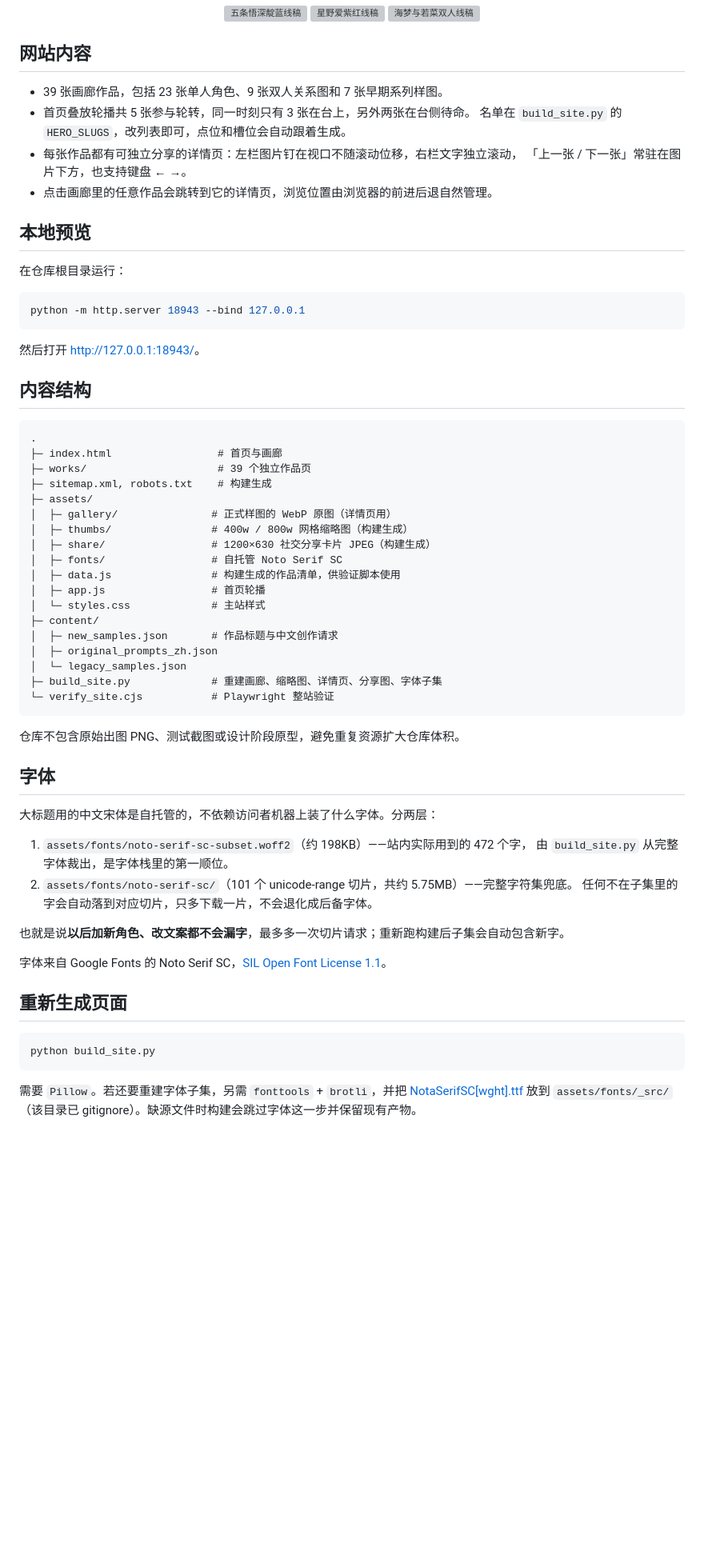
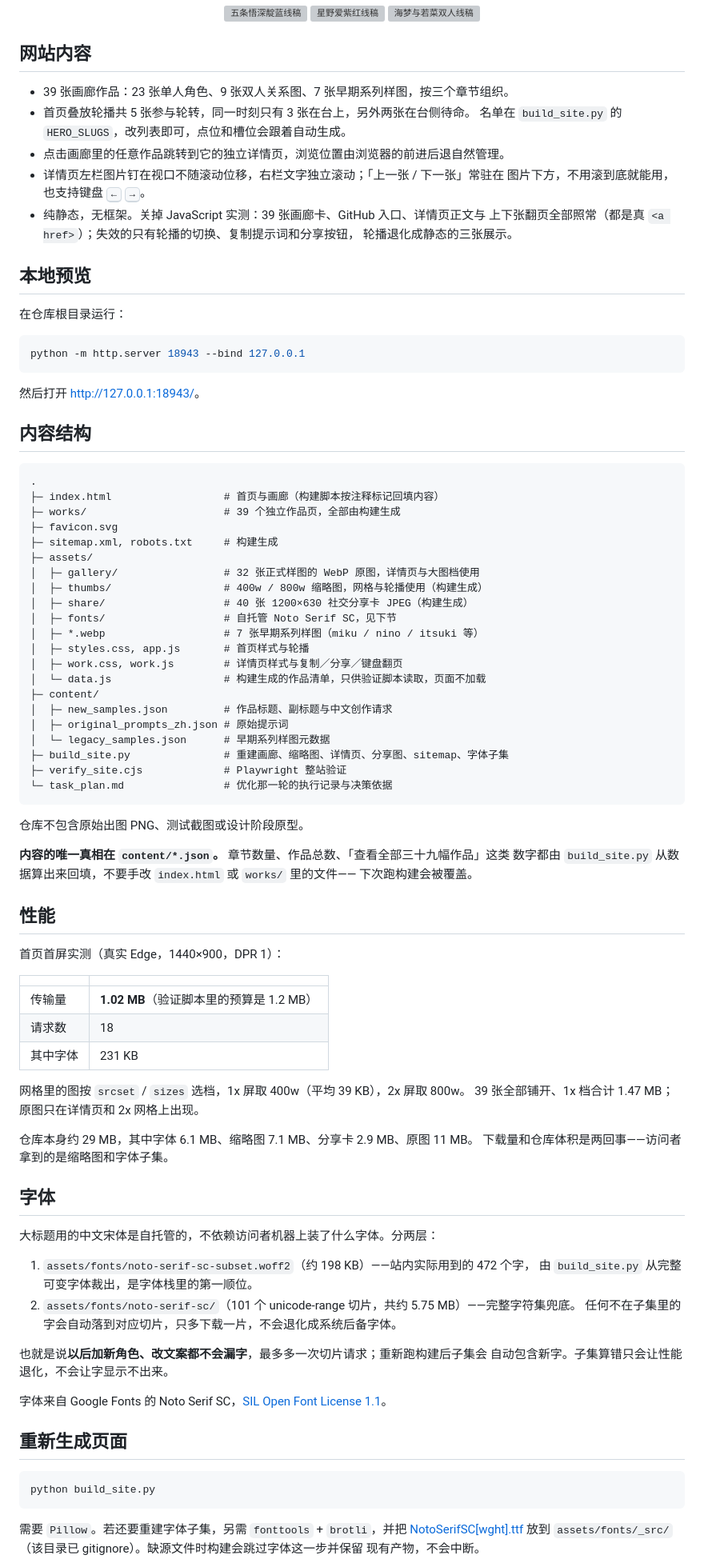
Before and after one commit to Spark-chenlin/anime-lineart-director-gallery, a Markdown page: README.md, the part around one of its changes. Shown at 80% size. Rendered like a GitHub page; blank space fills up the shorter version; grey boxes are pictures that could not be loaded.

Commit message:
Update README for the current build
- Fix the file tree: it was missing favicon.svg, work.css, work.js, the
  seven legacy webp files and task_plan.md, and mislabelled data.js as
  something the pages load.
- Add a performance section with the measured numbers (1.02MB first
  screen, 18 requests) and separate download size from repo size.
- State the no-JS behaviour from an actual javaScriptEnabled:false run
  rather than by assumption.
- Group the 33 verification assertions into five categories and describe
  the modal bug accurately: it pulled the page back to the top on open,
  which is what the old existence-only checks missed.
- Note that content/*.json is the single source of truth, so hand-editing
  index.html or works/ gets overwritten.
- Fix the NotoSerifSC filename typo and the tracked font size (6.1MB).

Co-Authored-By: Claude Opus 5 <noreply@anthropic.com>

````diff
--- a/README.md
+++ b/README.md
@@ -12,12 +12,15 @@
 
 ## 网站内容
 
-- 39 张画廊作品，包括 23 张单人角色、9 张双人关系图和 7 张早期系列样图。
+- 39 张画廊作品：23 张单人角色、9 张双人关系图、7 张早期系列样图，按三个章节组织。
 - 首页叠放轮播共 5 张参与轮转，同一时刻只有 3 张在台上，另外两张在台侧待命。
-  名单在 `build_site.py` 的 `HERO_SLUGS`，改列表即可，点位和槽位会自动跟着生成。
-- 每张作品都有可独立分享的详情页：左栏图片钉在视口不随滚动位移，右栏文字独立滚动，
-  「上一张 / 下一张」常驻在图片下方，也支持键盘 ← →。
-- 点击画廊里的任意作品会跳转到它的详情页，浏览位置由浏览器的前进后退自然管理。
+  名单在 `build_site.py` 的 `HERO_SLUGS`，改列表即可，点位和槽位会跟着自动生成。
+- 点击画廊里的任意作品跳转到它的独立详情页，浏览位置由浏览器的前进后退自然管理。
+- 详情页左栏图片钉在视口不随滚动位移，右栏文字独立滚动；「上一张 / 下一张」常驻在
+  图片下方，不用滚到底就能用，也支持键盘 <kbd>←</kbd> <kbd>→</kbd>。
+- 纯静态，无框架。关掉 JavaScript 实测：39 张画廊卡、GitHub 入口、详情页正文与
+  上下张翻页全部照常（都是真 `<a href>`）；失效的只有轮播的切换、复制提示词和分享按钮，
+  轮播退化成静态的三张展示。
 
 ## 本地预览
 
@@ -33,37 +36,61 @@ python -m http.server 18943 --bind 127.0.0.1
 
 ```text
 .
-├─ index.html                 # 首页与画廊
-├─ works/                     # 39 个独立作品页
-├─ sitemap.xml, robots.txt    # 构建生成
+├─ index.html                  # 首页与画廊（构建脚本按注释标记回填内容）
+├─ works/                      # 39 个独立作品页，全部由构建生成
+├─ favicon.svg
+├─ sitemap.xml, robots.txt     # 构建生成
 ├─ assets/
-│  ├─ gallery/               # 正式样图的 WebP 原图（详情页用）
-│  ├─ thumbs/                # 400w / 800w 网格缩略图（构建生成）
-│  ├─ share/                 # 1200×630 社交分享卡片 JPEG（构建生成）
-│  ├─ fonts/                 # 自托管 Noto Serif SC
-│  ├─ data.js                # 构建生成的作品清单，供验证脚本使用
-│  ├─ app.js                 # 首页轮播
-│  └─ styles.css             # 主站样式
+│  ├─ gallery/                 # 32 张正式样图的 WebP 原图，详情页与大图档使用
+│  ├─ thumbs/                  # 400w / 800w 缩略图，网格与轮播使用（构建生成）
+│  ├─ share/                   # 40 张 1200×630 社交分享卡 JPEG（构建生成）
+│  ├─ fonts/                   # 自托管 Noto Serif SC，见下节
+│  ├─ *.webp                   # 7 张早期系列样图（miku / nino / itsuki 等）
+│  ├─ styles.css, app.js       # 首页样式与轮播
+│  ├─ work.css, work.js        # 详情页样式与复制／分享／键盘翻页
+│  └─ data.js                  # 构建生成的作品清单，只供验证脚本读取，页面不加载
 ├─ content/
-│  ├─ new_samples.json       # 作品标题与中文创作请求
-│  ├─ original_prompts_zh.json
-│  └─ legacy_samples.json
-├─ build_site.py             # 重建画廊、缩略图、详情页、分享图、字体子集
-└─ verify_site.cjs           # Playwright 整站验证
+│  ├─ new_samples.json         # 作品标题、副标题与中文创作请求
+│  ├─ original_prompts_zh.json # 原始提示词
+│  └─ legacy_samples.json      # 早期系列样图元数据
+├─ build_site.py               # 重建画廊、缩略图、详情页、分享图、sitemap、字体子集
+├─ verify_site.cjs             # Playwright 整站验证
+└─ task_plan.md                # 优化那一轮的执行记录与决策依据
 ```
 
-仓库不包含原始出图 PNG、测试截图或设计阶段原型，避免重复资源扩大仓库体积。
+仓库不包含原始出图 PNG、测试截图或设计阶段原型。
+
+**内容的唯一真相在 `content/*.json`。** 章节数量、作品总数、「查看全部三十九幅作品」这类
+数字都由 `build_site.py` 从数据算出来回填，不要手改 `index.html` 或 `works/` 里的文件——
+下次跑构建会被覆盖。
+
+## 性能
+
+首页首屏实测（真实 Edge，1440×900，DPR 1）：
+
+| | |
+|---|---|
+| 传输量 | **1.02 MB**（验证脚本里的预算是 1.2 MB） |
+| 请求数 | 18 |
+| 其中字体 | 231 KB |
+
+网格里的图按 `srcset` / `sizes` 选档，1x 屏取 400w（平均 39 KB），2x 屏取 800w。
+39 张全部铺开、1x 档合计 1.47 MB；原图只在详情页和 2x 网格上出现。
+
+仓库本身约 29 MB，其中字体 6.1 MB、缩略图 7.1 MB、分享卡 2.9 MB、原图 11 MB。
+下载量和仓库体积是两回事——访问者拿到的是缩略图和字体子集。
 
 ## 字体
 
 大标题用的中文宋体是自托管的，不依赖访问者机器上装了什么字体。分两层：
 
-1. `assets/fonts/noto-serif-sc-subset.woff2`（约 198KB）——站内实际用到的 472 个字，
-   由 `build_site.py` 从完整字体裁出，是字体栈里的第一顺位。
-2. `assets/fonts/noto-serif-sc/`（101 个 unicode-range 切片，共约 5.75MB）——完整字符集兜底。
-   任何不在子集里的字会自动落到对应切片，只多下载一片，不会退化成后备字体。
+1. `assets/fonts/noto-serif-sc-subset.woff2`（约 198 KB）——站内实际用到的 472 个字，
+   由 `build_site.py` 从完整可变字体裁出，是字体栈里的第一顺位。
+2. `assets/fonts/noto-serif-sc/`（101 个 unicode-range 切片，共约 5.75 MB）——完整字符集兜底。
+   任何不在子集里的字会自动落到对应切片，只多下载一片，不会退化成系统后备字体。
 
-也就是说**以后加新角色、改文案都不会漏字**，最多多一次切片请求；重新跑构建后子集会自动包含新字。
+也就是说**以后加新角色、改文案都不会漏字**，最多多一次切片请求；重新跑构建后子集会
+自动包含新字。子集算错只会让性能退化，不会让字显示不出来。
 
 字体来自 Google Fonts 的 Noto Serif SC，[SIL Open Font License 1.1](assets/fonts/OFL.txt)。
 
@@ -74,6 +101,7 @@ python build_site.py
 ```
 
 需要 `Pillow`。若还要重建字体子集，另需 `fonttools` + `brotli`，并把
-[NotaSerifSC\[wght\].ttf](https://github.com/google/fonts/tree/main/ofl/notoserifsc)
-放到 `assets/fonts/_src/`（该目录已 gitignore）。缺源文件时构建会跳过字体这一步并保留现有产物。
+[NotoSerifSC\[wght\].ttf](https://github.com/google/fonts/tree/main/ofl/notoserifsc)
+放到 `assets/fonts/_src/`（该目录已 gitignore）。缺源文件时构建会跳过字体这一步并保留
+现有产物，不会中断。
 
````
Also changed, not shown: other parts of README.md (+33 -12 lines).
